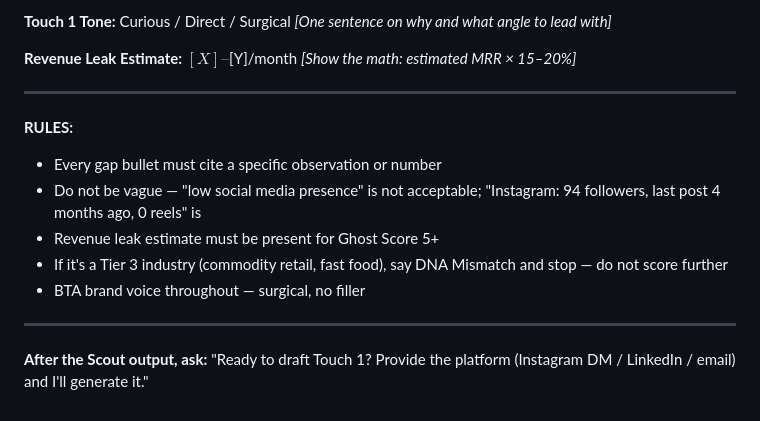
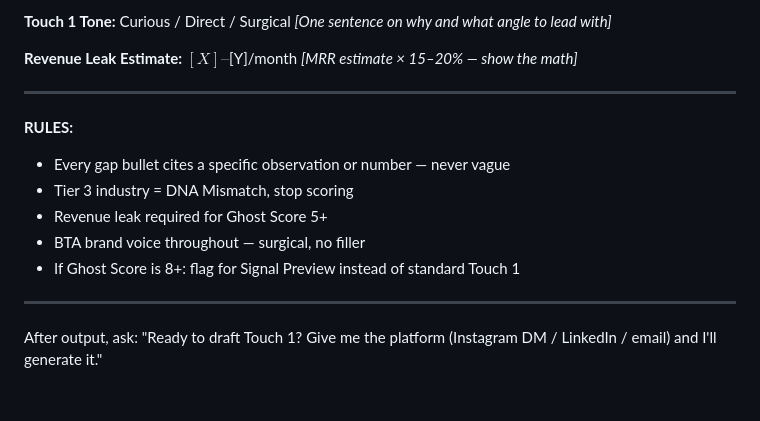
Before and after one commit to rilanjiles-cyber/CYBER, a Markdown page: .claude/commands/ghost-hunt.md, the part around one of its changes. GitHub-like rendering.

```diff
--- a/.claude/commands/ghost-hunt.md
+++ b/.claude/commands/ghost-hunt.md
@@ -60,17 +99,17 @@ The user will provide a business name, URL, handle, or research notes. Run a ful
 *[One sentence on why and what angle to lead with]*
 
 **Revenue Leak Estimate:** $[X]–$[Y]/month
-*[Show the math: estimated MRR × 15–20%]*
+*[MRR estimate × 15–20% — show the math]*
 
 ---
 
 **RULES:**
-- Every gap bullet must cite a specific observation or number
-- Do not be vague — "low social media presence" is not acceptable; "Instagram: 94 followers, last post 4 months ago, 0 reels" is
-- Revenue leak estimate must be present for Ghost Score 5+
-- If it's a Tier 3 industry (commodity retail, fast food), say DNA Mismatch and stop — do not score further
+- Every gap bullet cites a specific observation or number — never vague
+- Tier 3 industry = DNA Mismatch, stop scoring
+- Revenue leak required for Ghost Score 5+
 - BTA brand voice throughout — surgical, no filler
+- If Ghost Score is 8+: flag for Signal Preview instead of standard Touch 1
 
 ---
 
-**After the Scout output, ask:** "Ready to draft Touch 1? Provide the platform (Instagram DM / LinkedIn / email) and I'll generate it."
+After output, ask: "Ready to draft Touch 1? Give me the platform (Instagram DM / LinkedIn / email) and I'll generate it."
```
Also changed, not shown: other parts of .claude/commands/ghost-hunt.md (+62 -23 lines), sops/signal-scout-protocol.md (+231 -226 lines).
